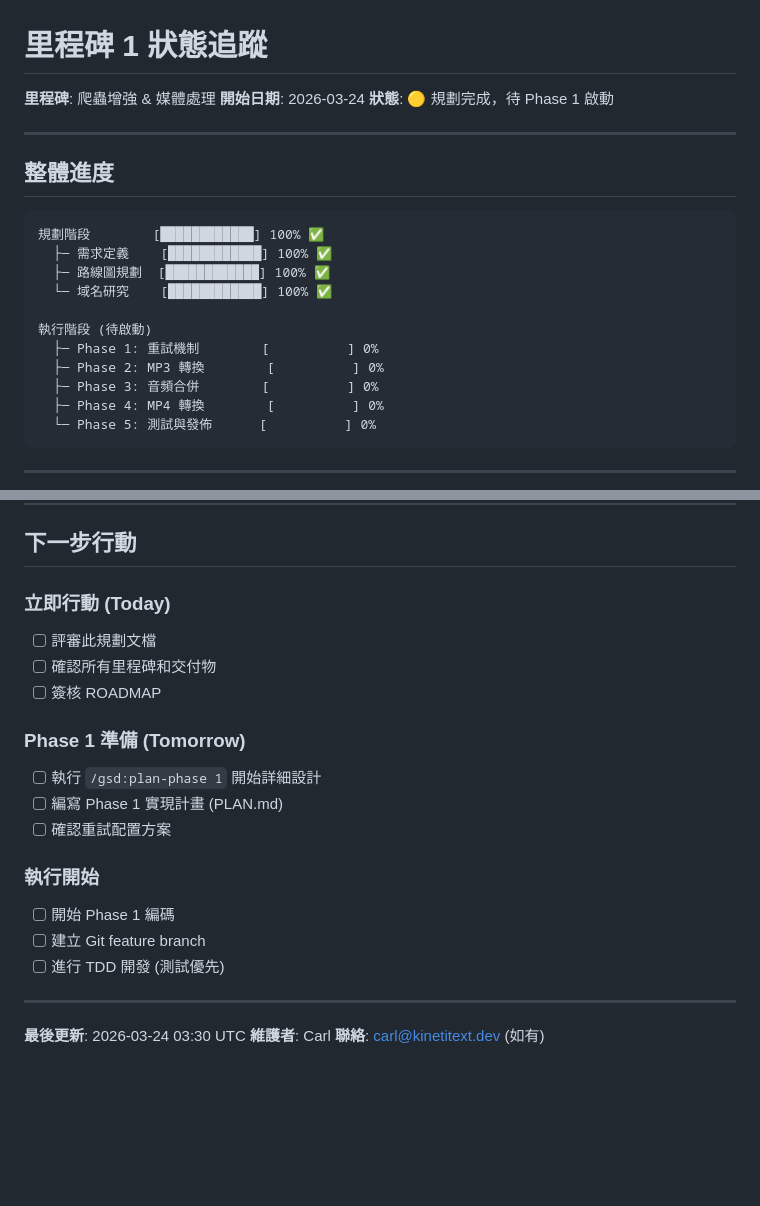
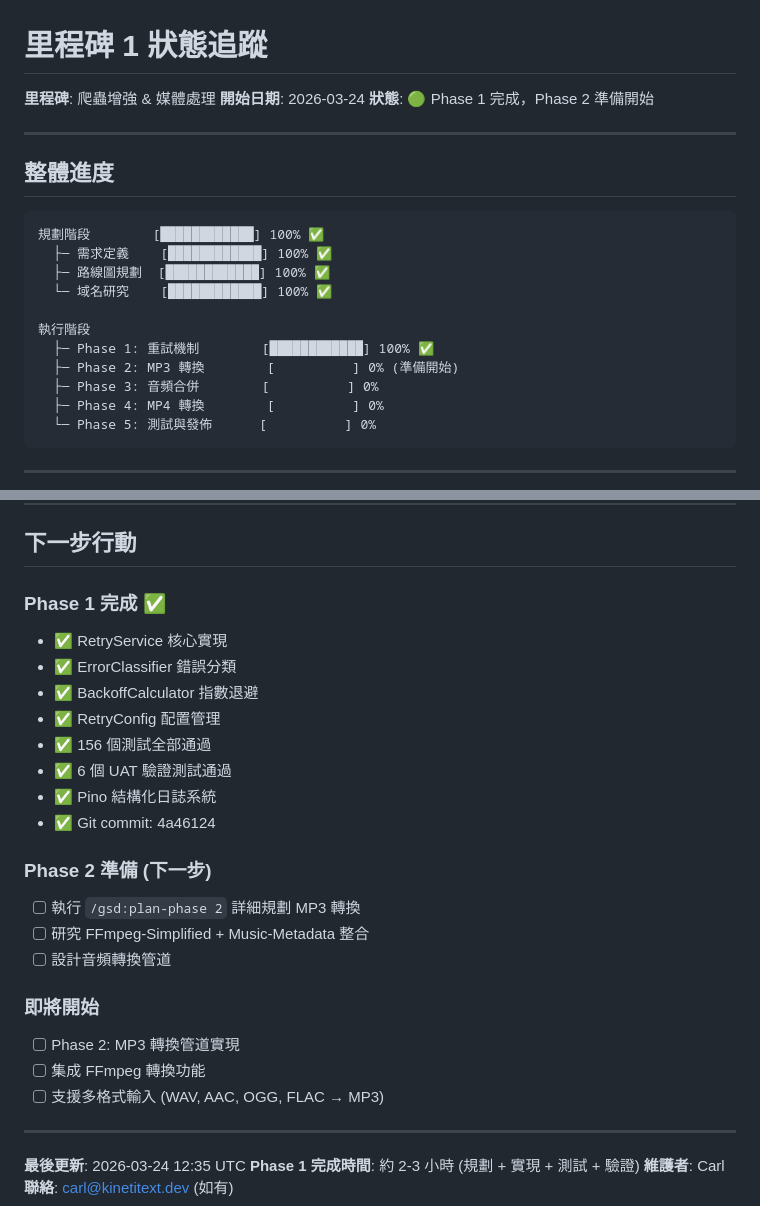
Before and after one commit to CarlLee1983/KinetText, a Markdown page: .planning/STATE.md, 2 parts joined by grey strips. GitHub-like rendering; blank space fills up the shorter version.

Commit message:
docs: Phase 1 完成，更新狀態為準備 Phase 2

```diff
--- a/.planning/STATE.md
+++ b/.planning/STATE.md
@@ -2,7 +2,7 @@
 
 **里程碑**: 爬蟲增強 & 媒體處理
 **開始日期**: 2026-03-24
-**狀態**: 🟡 規劃完成，待 Phase 1 啟動
+**狀態**: 🟢 Phase 1 完成，Phase 2 準備開始
 
 ---
 
@@ -14,9 +14,9 @@
   ├─ 路線圖規劃  [████████████] 100% ✅
   └─ 域名研究    [████████████] 100% ✅
 
-執行階段 (待啟動)
-  ├─ Phase 1: 重試機制        [          ] 0%
-  ├─ Phase 2: MP3 轉換        [          ] 0%
+執行階段
+  ├─ Phase 1: 重試機制        [████████████] 100% ✅
+  ├─ Phase 2: MP3 轉換        [          ] 0% (準備開始)
   ├─ Phase 3: 音頻合併        [          ] 0%
   ├─ Phase 4: MP4 轉換        [          ] 0%
   └─ Phase 5: 測試與發佈      [          ] 0%
@@ -152,23 +152,29 @@
 
 ## 下一步行動
 
-### 立即行動 (Today)
-- [ ] 評審此規劃文檔
-- [ ] 確認所有里程碑和交付物
-- [ ] 簽核 ROADMAP
+### Phase 1 完成 ✅
+- ✅ RetryService 核心實現
+- ✅ ErrorClassifier 錯誤分類
+- ✅ BackoffCalculator 指數退避
+- ✅ RetryConfig 配置管理
+- ✅ 156 個測試全部通過
+- ✅ 6 個 UAT 驗證測試通過
+- ✅ Pino 結構化日誌系統
+- ✅ Git commit: 4a46124
 
-### Phase 1 準備 (Tomorrow)
-- [ ] 執行 `/gsd:plan-phase 1` 開始詳細設計
-- [ ] 編寫 Phase 1 實現計畫 (PLAN.md)
-- [ ] 確認重試配置方案
+### Phase 2 準備 (下一步)
+- [ ] 執行 `/gsd:plan-phase 2` 詳細規劃 MP3 轉換
+- [ ] 研究 FFmpeg-Simplified + Music-Metadata 整合
+- [ ] 設計音頻轉換管道
 
-### 執行開始
-- [ ] 開始 Phase 1 編碼
-- [ ] 建立 Git feature branch
-- [ ] 進行 TDD 開發 (測試優先)
+### 即將開始
+- [ ] Phase 2: MP3 轉換管道實現
+- [ ] 集成 FFmpeg 轉換功能
+- [ ] 支援多格式輸入 (WAV, AAC, OGG, FLAC → MP3)
 
 ---
 
-**最後更新**: 2026-03-24 03:30 UTC
+**最後更新**: 2026-03-24 12:35 UTC
+**Phase 1 完成時間**: 約 2-3 小時 (規劃 + 實現 + 測試 + 驗證)
 **維護者**: Carl
 **聯絡**: carl@kinetitext.dev (如有)
```
